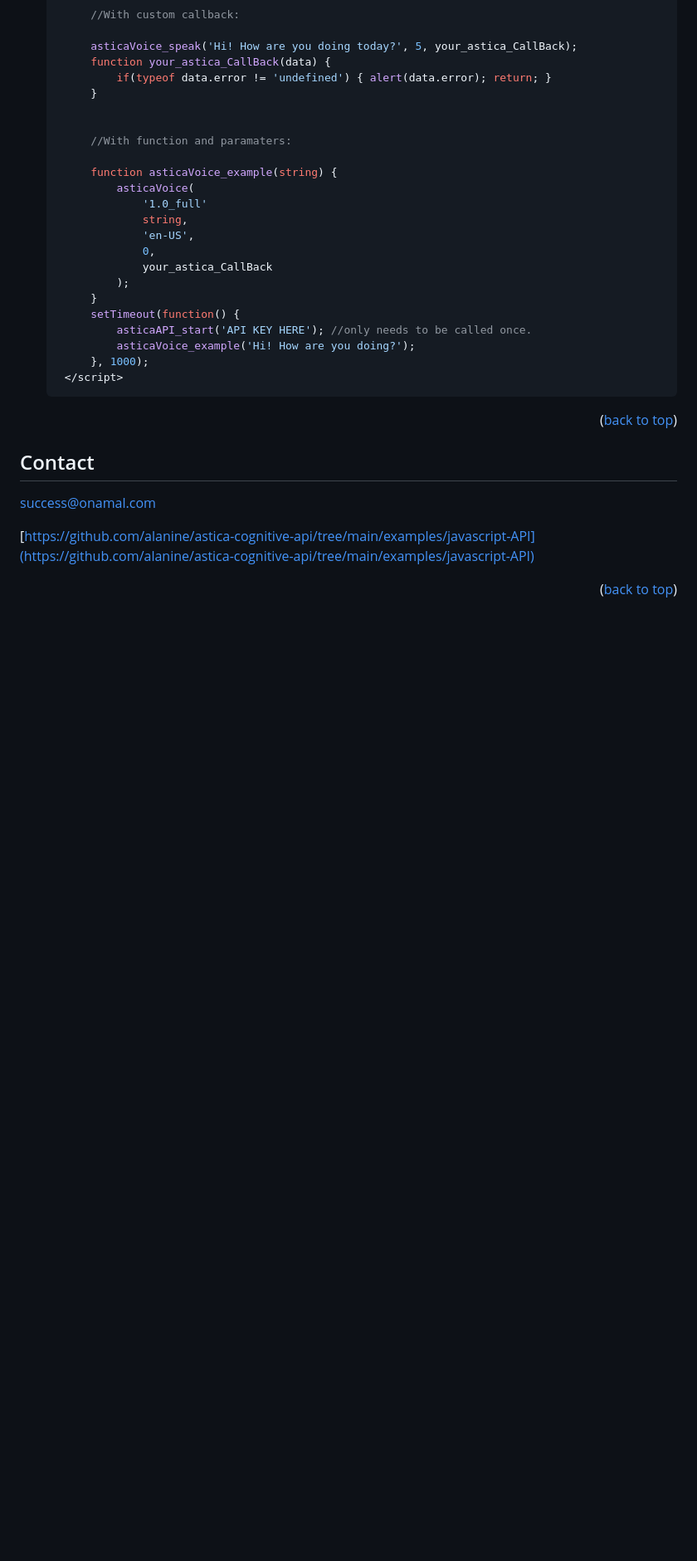
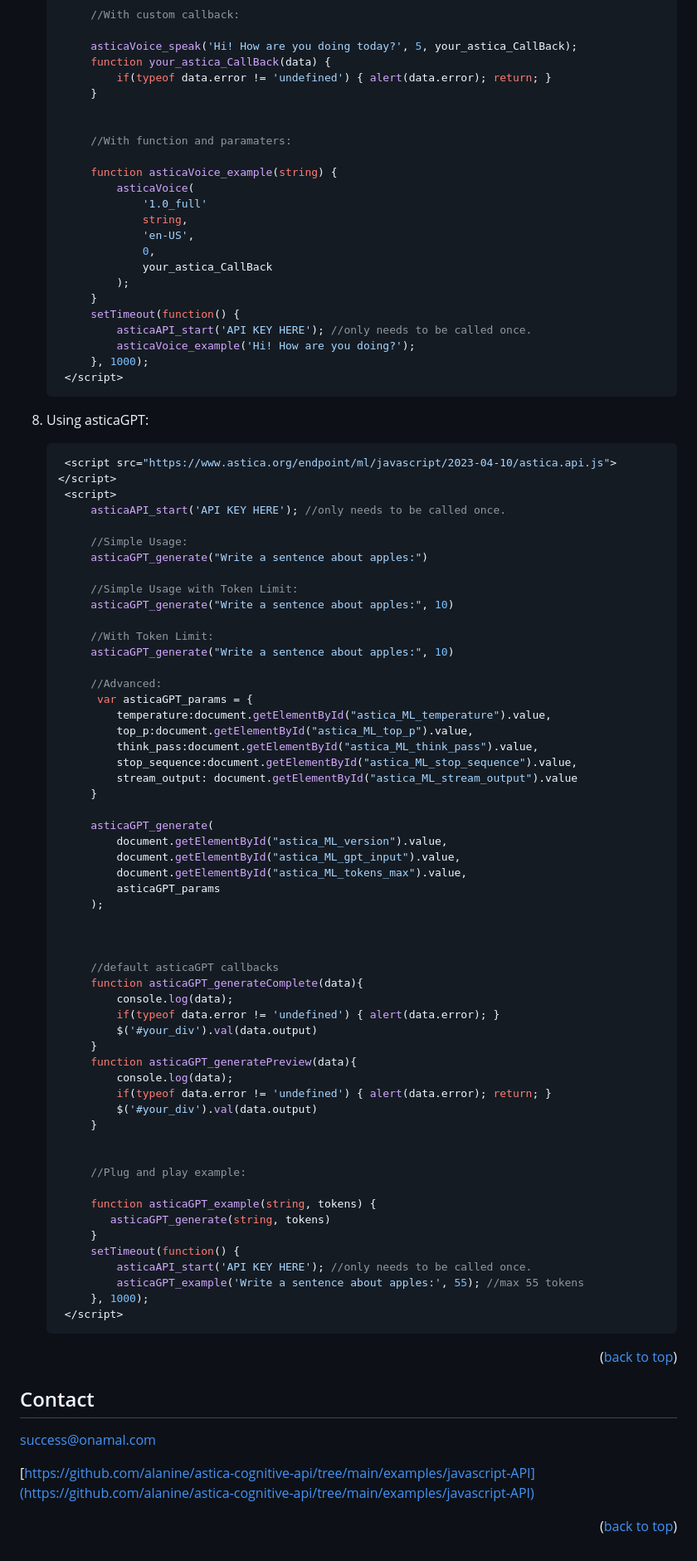
Before and after one commit to alanine/astica-cognitive-api, a Markdown page: README.md, the part around the change printed below. Shown: that part at 83% size. Rendered like a GitHub page; blank space fills up the shorter version.

````diff
--- a/README.md
+++ b/README.md
@@ -231,6 +234,66 @@ _Get started by including the astica.api.js within your project._
         setTimeout(function() {
             asticaAPI_start('API KEY HERE'); //only needs to be called once.
             asticaVoice_example('Hi! How are you doing?');
+        }, 1000);
+    </script>
+   ```
+
+7. Using asticaGPT:
+
+
+   ```js
+    <script src="https://www.astica.org/endpoint/ml/javascript/2023-04-10/astica.api.js"></script>
+    <script>
+        asticaAPI_start('API KEY HERE'); //only needs to be called once.
+
+        //Simple Usage:
+        asticaGPT_generate("Write a sentence about apples:")
+
+        //Simple Usage with Token Limit:
+        asticaGPT_generate("Write a sentence about apples:", 10)
+
+        //With Token Limit:
+        asticaGPT_generate("Write a sentence about apples:", 10)
+
+        //Advanced:
+         var asticaGPT_params = {
+            temperature:document.getElementById("astica_ML_temperature").value,
+            top_p:document.getElementById("astica_ML_top_p").value,
+            think_pass:document.getElementById("astica_ML_think_pass").value,
+            stop_sequence:document.getElementById("astica_ML_stop_sequence").value,
+            stream_output: document.getElementById("astica_ML_stream_output").value
+        }
+
+        asticaGPT_generate(
+            document.getElementById("astica_ML_version").value,
+            document.getElementById("astica_ML_gpt_input").value,
+            document.getElementById("astica_ML_tokens_max").value,
+            asticaGPT_params
+        );
+
+
+
+        //default asticaGPT callbacks
+        function asticaGPT_generateComplete(data){
+            console.log(data);
+            if(typeof data.error != 'undefined') { alert(data.error); }
+            $('#your_div').val(data.output)
+        }
+        function asticaGPT_generatePreview(data){
+            console.log(data);
+            if(typeof data.error != 'undefined') { alert(data.error); return; }
+            $('#your_div').val(data.output)
+        }
+
+
+        //Plug and play example:
+
+        function asticaGPT_example(string, tokens) {
+           asticaGPT_generate(string, tokens)
+        }
+        setTimeout(function() {
+            asticaAPI_start('API KEY HERE'); //only needs to be called once.
+            asticaGPT_example('Write a sentence about apples:', 55); //max 55 tokens
         }, 1000);
     </script>
    ```
````
Also changed, not shown: other parts of README.md (+10 -7 lines).
